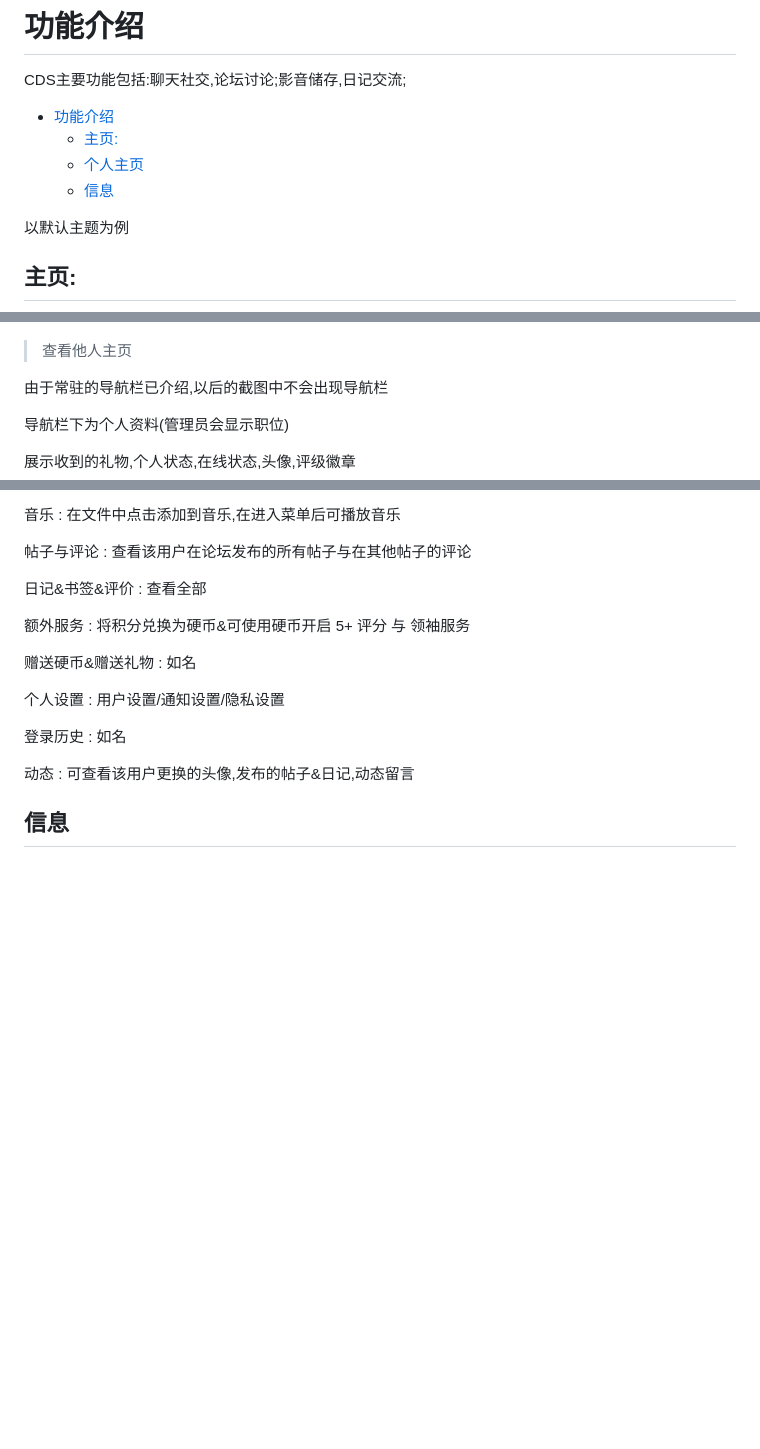
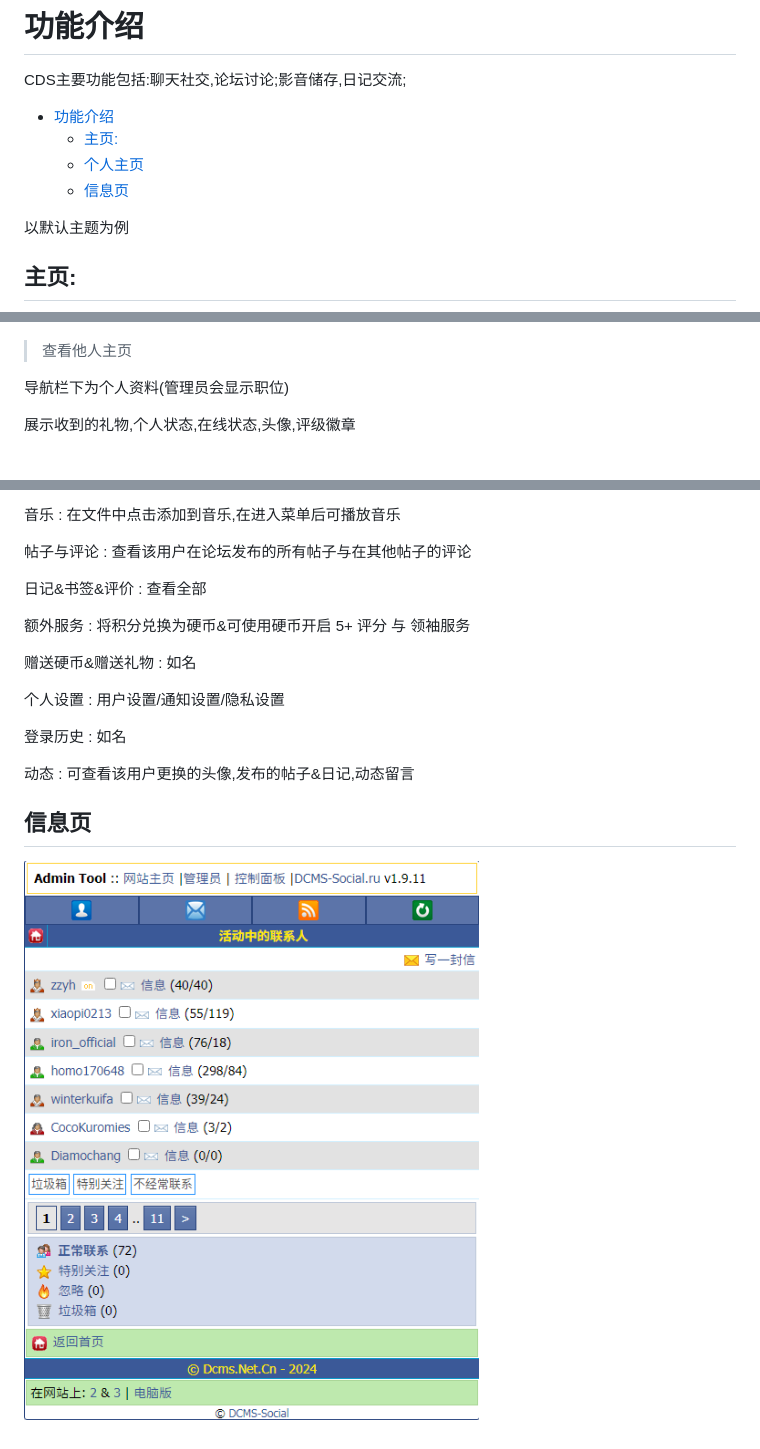
Before and after one commit to zzyh1145/CDS-DOC, a Markdown page: doc/1.基础操作/1.1功能介绍.md, 3 parts joined by grey strips. Rendered like a GitHub page; pictures changed too: image/信息页.png (added); blank space fills up the shorter version.

Commit message:
插入信息页图片

```diff
--- a/doc/1.基础操作/1.1功能介绍.md
+++ b/doc/1.基础操作/1.1功能介绍.md
@@ -5,7 +5,7 @@ CDS主要功能包括:聊天社交,论坛讨论;影音储存,日记交流;
 - [功能介绍](#功能介绍)
   - [主页:](#主页)
   - [个人主页](#个人主页)
-  - [信息](#信息)
+  - [信息页](#信息页)
 
 
 
@@ -64,8 +64,6 @@ LOGO下为管理工具(仅管理员)
 ![个人主页2](/image/个人主页2.png)
 >查看他人主页
 
-由于常驻的导航栏已介绍,以后的截图中不会出现导航栏
-
 导航栏下为个人资料(管理员会显示职位)
 
 展示收到的礼物,个人状态,在线状态,头像,评级徽章
@@ -86,4 +84,6 @@ LOGO下为管理工具(仅管理员)
 
 动态 : 可查看该用户更换的头像,发布的帖子&日记,动态留言
 
-## 信息
+## 信息页
+
+![信息页](../../image/信息页.png)
```
